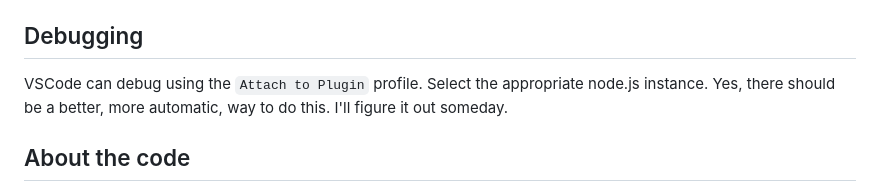
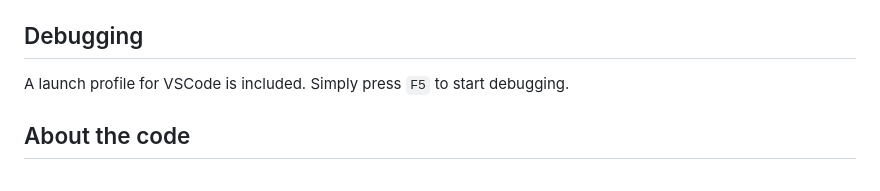
Before and after one commit to neilenns/streamdeck-trackaudio, a Markdown page: DEVELOPMENT.md, the part around the change. Drawn GitHub-style.

Commit message:
Update debug info

```diff
--- a/DEVELOPMENT.md
+++ b/DEVELOPMENT.md
@@ -15,8 +15,7 @@ Run `npm run package`. Make sure `npm run build` was done first.
 
 ## Debugging
 
-VSCode can debug using the `Attach to Plugin` profile. Select the appropriate node.js instance. Yes, there should be a better, more automatic,
-way to do this. I'll figure it out someday.
+A launch profile for VSCode is included. Simply press `F5` to start debugging.
 
 ## About the code
 
```
